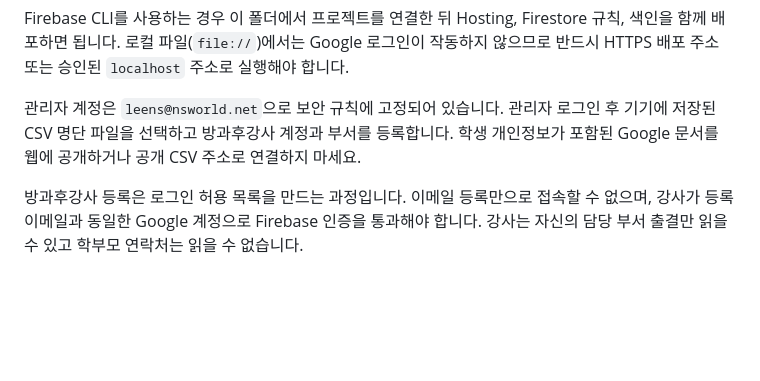
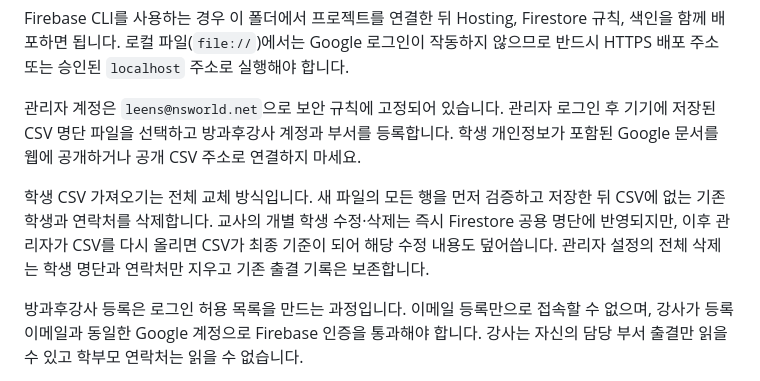
Before and after one commit to leens-ns/namsung-check, a Markdown page: README.md, the part around the change. GitHub-like rendering; blank space fills up the shorter version.

Commit message:
Document authoritative CSV roster behavior

```diff
--- a/README.md
+++ b/README.md
@@ -11,6 +11,8 @@ Firebase 설정 전에는 `demo.html`을 열어 관리자·교사·방과후강
 Firebase CLI를 사용하는 경우 이 폴더에서 프로젝트를 연결한 뒤 Hosting, Firestore 규칙, 색인을 함께 배포하면 됩니다. 로컬 파일(`file://`)에서는 Google 로그인이 작동하지 않으므로 반드시 HTTPS 배포 주소 또는 승인된 `localhost` 주소로 실행해야 합니다.
 
 관리자 계정은 `leens@nsworld.net`으로 보안 규칙에 고정되어 있습니다. 관리자 로그인 후 기기에 저장된 CSV 명단 파일을 선택하고 방과후강사 계정과 부서를 등록합니다. 학생 개인정보가 포함된 Google 문서를 웹에 공개하거나 공개 CSV 주소로 연결하지 마세요.
+
+학생 CSV 가져오기는 전체 교체 방식입니다. 새 파일의 모든 행을 먼저 검증하고 저장한 뒤 CSV에 없는 기존 학생과 연락처를 삭제합니다. 교사의 개별 학생 수정·삭제는 즉시 Firestore 공용 명단에 반영되지만, 이후 관리자가 CSV를 다시 올리면 CSV가 최종 기준이 되어 해당 수정 내용도 덮어씁니다. 관리자 설정의 전체 삭제는 학생 명단과 연락처만 지우고 기존 출결 기록은 보존합니다.
 
 방과후강사 등록은 로그인 허용 목록을 만드는 과정입니다. 이메일 등록만으로 접속할 수 없으며, 강사가 등록 이메일과 동일한 Google 계정으로 Firebase 인증을 통과해야 합니다. 강사는 자신의 담당 부서 출결만 읽을 수 있고 학부모 연락처는 읽을 수 없습니다.
 
```
